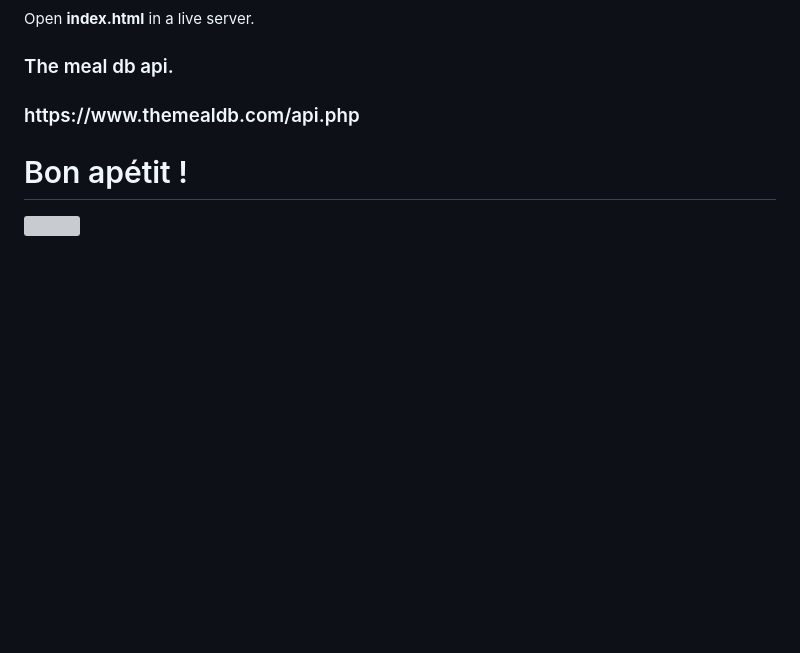
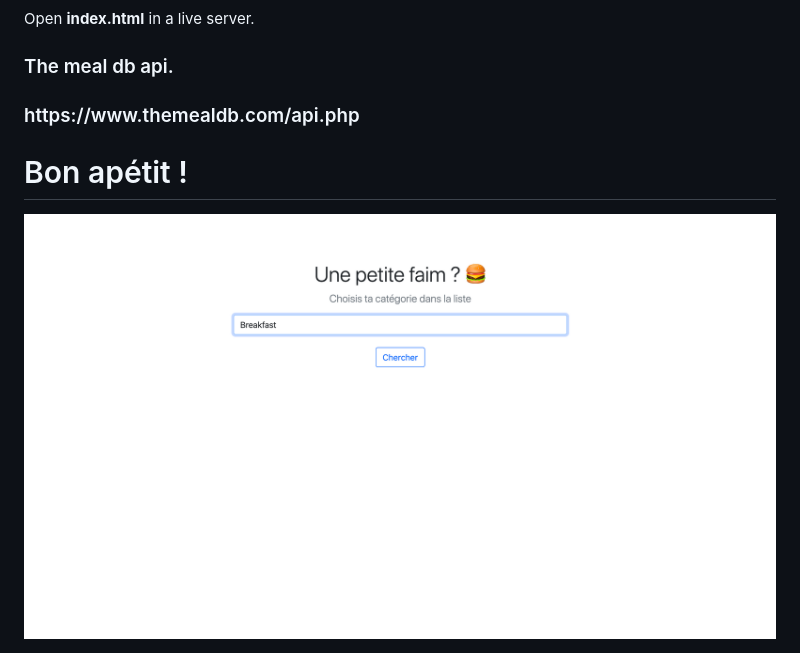
Before and after one commit to edmarsht/Api_mealdb_rb, a Markdown page: README.md, the part around the change. Drawn GitHub-style; pictures changed too: mealdb.png (added); blank space fills up the shorter version; grey boxes are pictures that could not be loaded.

Commit message:
image

```diff
--- a/README.md
+++ b/README.md
@@ -9,4 +9,4 @@ Open <strong>index.html</strong> in a live server.
 https://www.themealdb.com/api.php
 
 <h1>Bon apétit ! </h1>
-<img src="" alt="">
+<img src="/mealdb.png" alt="">
```
